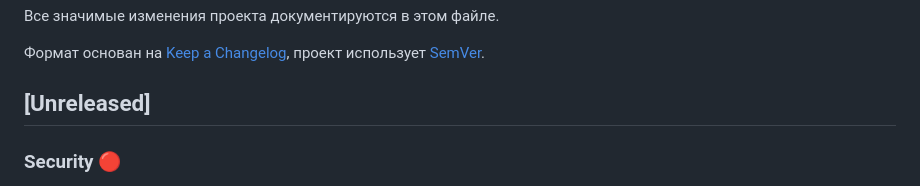
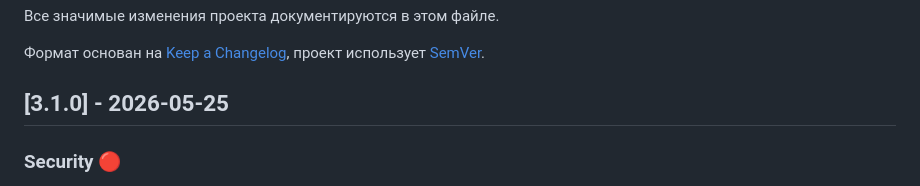
Before and after one commit to gentslava/elektronny-gorod, a Markdown page: CHANGELOG.md, the part around the change. GitHub-like rendering.

Commit message:
chore(changelog): finalize 3.1.0 release
Переименовал [Unreleased] → [3.1.0] - 2026-05-25. Готовлю GitHub release.

Co-Authored-By: Claude Opus 4.7 (1M context) <noreply@anthropic.com>

```diff
--- a/CHANGELOG.md
+++ b/CHANGELOG.md
@@ -5,7 +5,7 @@
 Формат основан на [Keep a Changelog](https://keepachangelog.com/),
 проект использует [SemVer](https://semver.org/).
 
-## [Unreleased]
+## [3.1.0] - 2026-05-25
 
 ### Security 🔴
 
```
